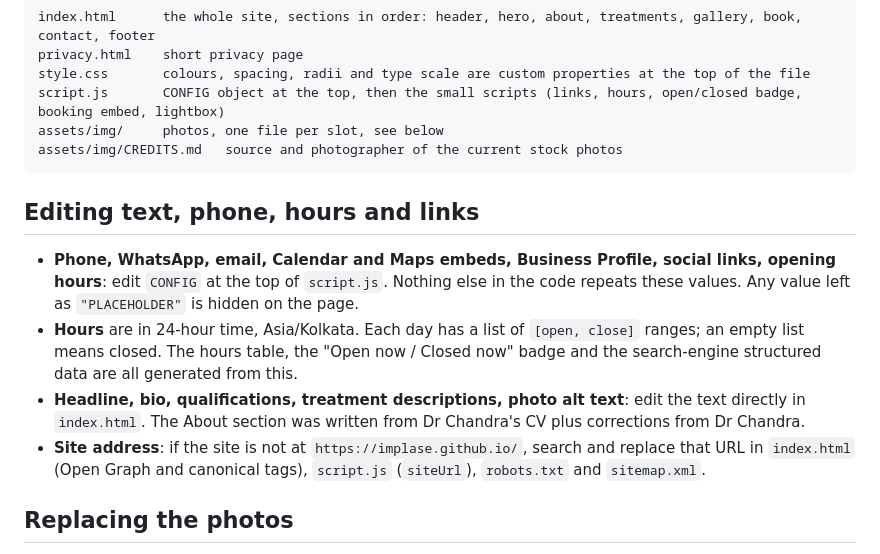
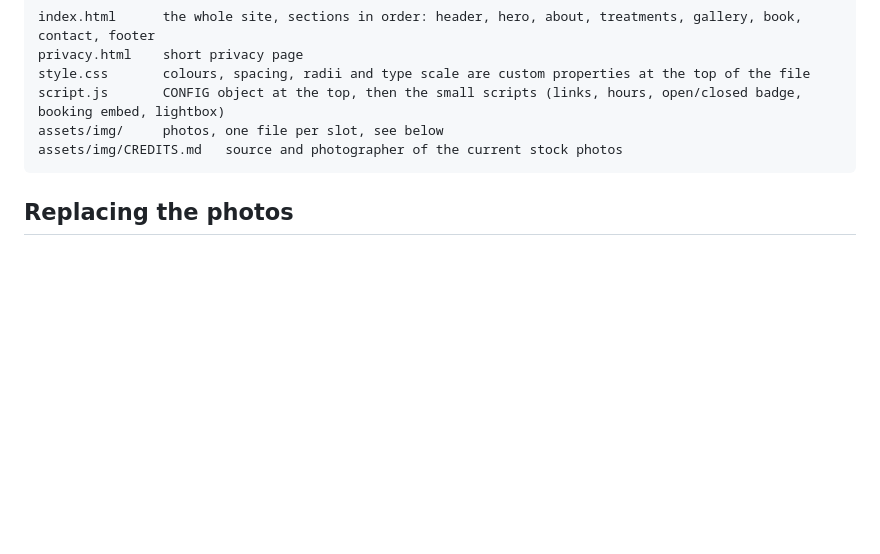
Before and after one commit to Implase/implase-website, a Markdown page: README.md, the part around one of its changes. Drawn GitHub-style; blank space fills up the shorter version.

````diff
--- a/README.md
+++ b/README.md
@@ -10,13 +10,6 @@ script.js       CONFIG object at the top, then the small scripts (links, hours,
 assets/img/     photos, one file per slot, see below
 assets/img/CREDITS.md   source and photographer of the current stock photos
 ```
-
-## Editing text, phone, hours and links
-
-- **Phone, WhatsApp, email, Calendar and Maps embeds, Business Profile, social links, opening hours**: edit `CONFIG` at the top of `script.js`. Nothing else in the code repeats these values. Any value left as `"PLACEHOLDER"` is hidden on the page.
-- **Hours** are in 24-hour time, Asia/Kolkata. Each day has a list of `[open, close]` ranges; an empty list means closed. The hours table, the "Open now / Closed now" badge and the search-engine structured data are all generated from this.
-- **Headline, bio, qualifications, treatment descriptions, photo alt text**: edit the text directly in `index.html`. The About section was written from Dr Chandra's CV plus corrections from Dr Chandra.
-- **Site address**: if the site is not at `https://implase.github.io/`, search and replace that URL in `index.html` (Open Graph and canonical tags), `script.js` (`siteUrl`), `robots.txt` and `sitemap.xml`.
 
 ## Replacing the photos
 
````
Also changed, not shown: other parts of README.md (+2 -37 lines).
